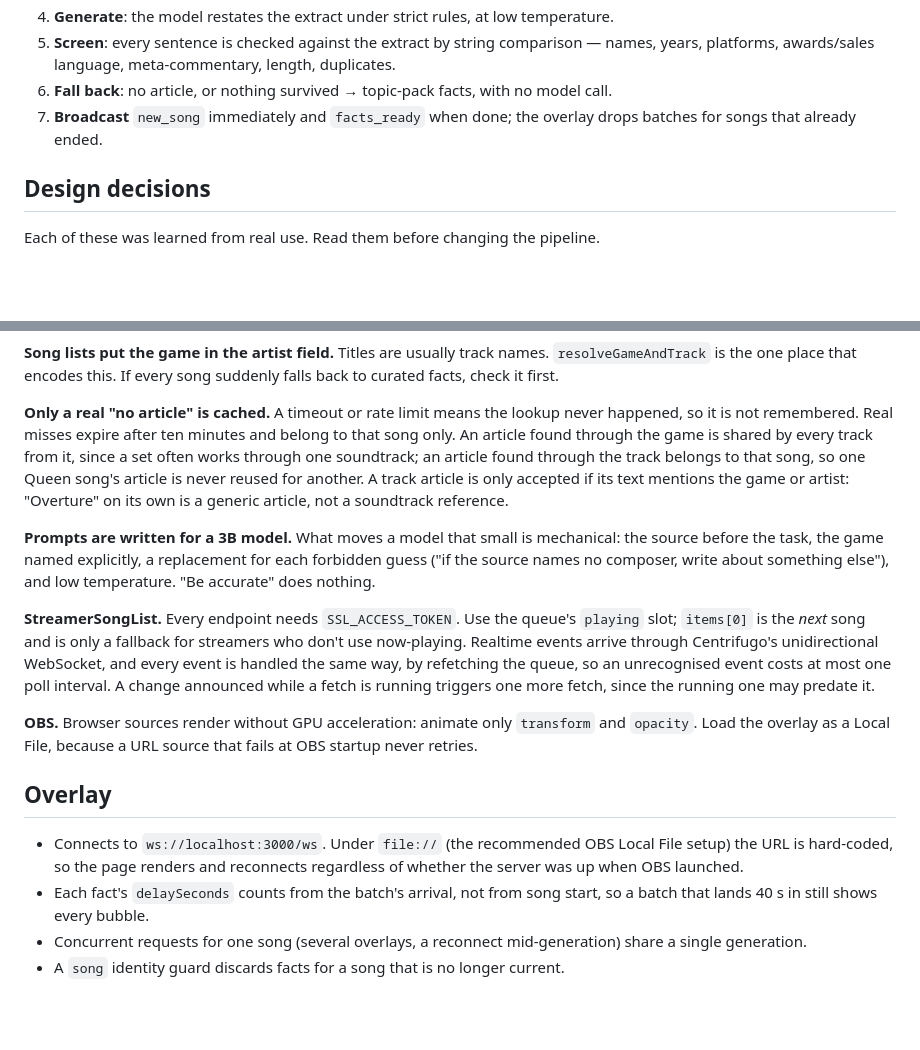
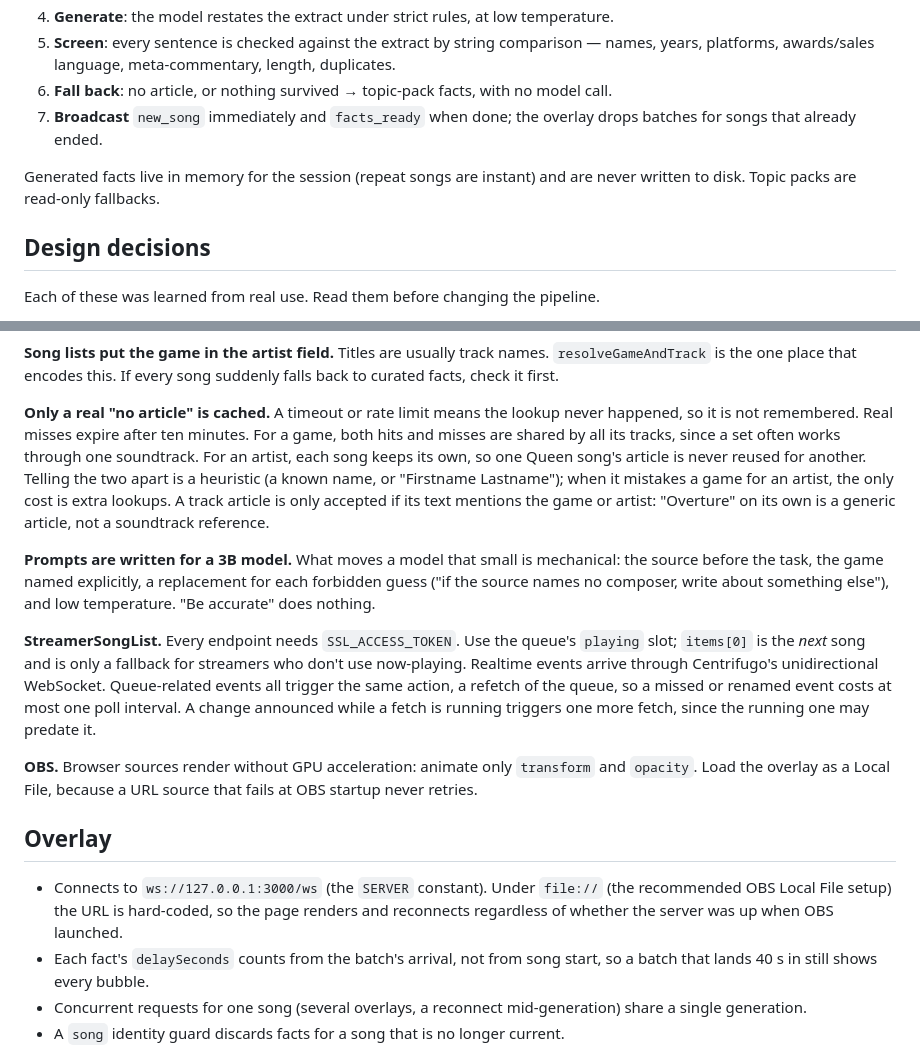
Before and after one commit to frolicchris/bubblefacts, a Markdown page: docs/ARCHITECTURE.md, 2 parts joined by grey strips. GitHub-like rendering; blank space fills up the shorter version.

```diff
--- a/docs/ARCHITECTURE.md
+++ b/docs/ARCHITECTURE.md
@@ -26,6 +26,8 @@ StreamerSongList ──(Centrifugo WS + 15s poll)──► Backend ──WebSock
 5. **Screen**: every sentence is checked against the extract by string comparison — names, years, platforms, awards/sales language, meta-commentary, length, duplicates.
 6. **Fall back**: no article, or nothing survived → topic-pack facts, with no model call.
 7. **Broadcast** `new_song` immediately and `facts_ready` when done; the overlay drops batches for songs that already ended.
+
+Generated facts live in memory for the session (repeat songs are instant) and are never written to disk. Topic packs are read-only fallbacks.
 
 ## Design decisions
 
@@ -62,10 +64,11 @@ suddenly falls back to curated facts, check it first.
 
 **Only a real "no article" is cached.** A timeout or rate limit means the
 lookup never happened, so it is not remembered. Real misses expire after ten
-minutes and belong to that song only. An article found through the game is
-shared by every track from it, since a set often works through one
-soundtrack; an article found through the track belongs to that song, so one
-Queen song's article is never reused for another. A track article is only
+minutes. For a game, both hits and misses are shared by all its tracks, since
+a set often works through one soundtrack. For an artist, each song keeps its
+own, so one Queen song's article is never reused for another. Telling the two
+apart is a heuristic (a known name, or "Firstname Lastname"); when it mistakes
+a game for an artist, the only cost is extra lookups. A track article is only
 accepted if its text mentions the game or artist: "Overture" on its own is a
 generic article, not a soundtrack reference.
 
@@ -77,9 +80,9 @@ about something else"), and low temperature. "Be accurate" does nothing.
 **StreamerSongList.** Every endpoint needs `SSL_ACCESS_TOKEN`. Use the queue's
 `playing` slot; `items[0]` is the *next* song and is only a fallback for
 streamers who don't use now-playing. Realtime events arrive through
-Centrifugo's unidirectional WebSocket, and every event is handled the same
-way, by refetching the queue, so an unrecognised event costs at most one poll
-interval. A change announced while a fetch is running triggers one more fetch,
+Centrifugo's unidirectional WebSocket. Queue-related events all trigger the
+same action, a refetch of the queue, so a missed or renamed event costs at most
+one poll interval. A change announced while a fetch is running triggers one more fetch,
 since the running one may predate it.
 
 **OBS.** Browser sources render without GPU acceleration: animate only
@@ -88,7 +91,7 @@ source that fails at OBS startup never retries.
 
 ## Overlay
 
-- Connects to `ws://localhost:3000/ws`. Under `file://` (the recommended OBS Local File setup) the URL is hard-coded, so the page renders and reconnects regardless of whether the server was up when OBS launched.
+- Connects to `ws://127.0.0.1:3000/ws` (the `SERVER` constant). Under `file://` (the recommended OBS Local File setup) the URL is hard-coded, so the page renders and reconnects regardless of whether the server was up when OBS launched.
 - Each fact's `delaySeconds` counts from the batch's arrival, not from song start, so a batch that lands 40 s in still shows every bubble.
 - Concurrent requests for one song (several overlays, a reconnect mid-generation) share a single generation.
 - A `song` identity guard discards facts for a song that is no longer current.
```
Also changed, not shown: README.md (+27 -5 lines), docs/CONFIG.md (+7 -5 lines), docs/demo.png, 11 other files.
